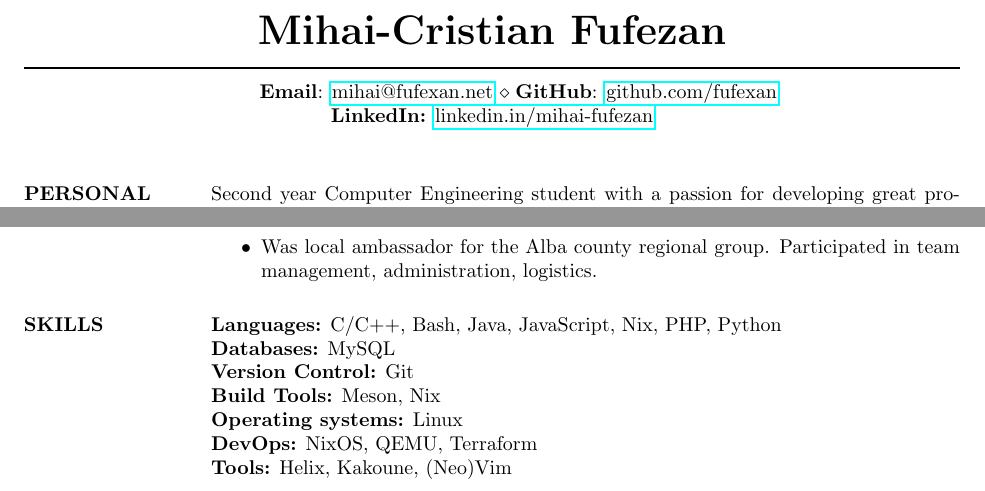
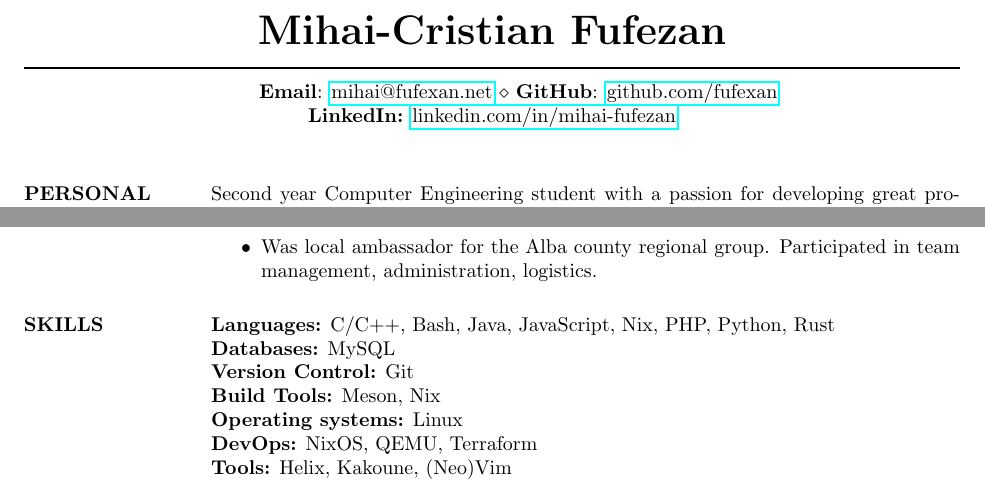
Before and after one commit to fufexan/cv, a LaTeX CV (resume.tex): two parts of page 1 of 3, joined at a grey line, cut so that both start at the same text. Compiled offline with pdfLaTeX.

Commit message:
resume.tex: update

```diff
--- a/resume.tex
+++ b/resume.tex
@@ -6,10 +6,15 @@
 
 \begin{document}
 
-\moveleft.5\hoffset\centerline{\huge \bf Mihai-Cristian Fufezan}
-\moveleft\hoffset\vbox{\hrule width\resumewidth height 1pt}\smallskip
-\moveleft.36\hoffset\centerline{{\bf Email}: \href{mailto:mihai@fufexan.net}{mihai@fufexan.net} $\diamond $\hspace{1mm}{\bf GitHub}: \href{https://github.com/fufexan}{github.com/fufexan}}
-\moveleft.5\hoffset\centerline{{\bf LinkedIn:} \href{https://linkedin.com/in/mihai-fufezan}{linkedin.in/mihai-fufezan}}
+\moveleft.5\hoffset
+\centerline{\huge \bf Mihai-Cristian Fufezan}
+\moveleft\hoffset\vbox{\hrule width \resumewidth height 1pt}\smallskip
+\moveleft.36\hoffset\centerline{
+  {\bf Email}: \href{mailto:mihai@fufexan.net}{mihai@fufexan.net}
+  $\diamond$
+  {\bf GitHub}: \href{https://github.com/fufexan}{github.com/fufexan}
+}
+\moveleft.5\hoffset\centerline{{\bf LinkedIn:} \href{https://linkedin.com/in/mihai-fufezan}{linkedin.com/in/mihai-fufezan}}
 
 
 \begin{resume}
@@ -44,7 +49,7 @@
   \end{itemize}
 
   \section{SKILLS}
-  {\bf Languages:} C/C++, Bash, Java, JavaScript, Nix, PHP, Python\\
+  {\bf Languages:} C/C++, Bash, Java, JavaScript, Nix, PHP, Python, Rust\\
   {\bf Databases:} MySQL\\
   {\bf Version Control:} Git\\
   {\bf Build Tools:} Meson, Nix\\
```
Also changed, not shown: resume.tex (5 more changed lines).
